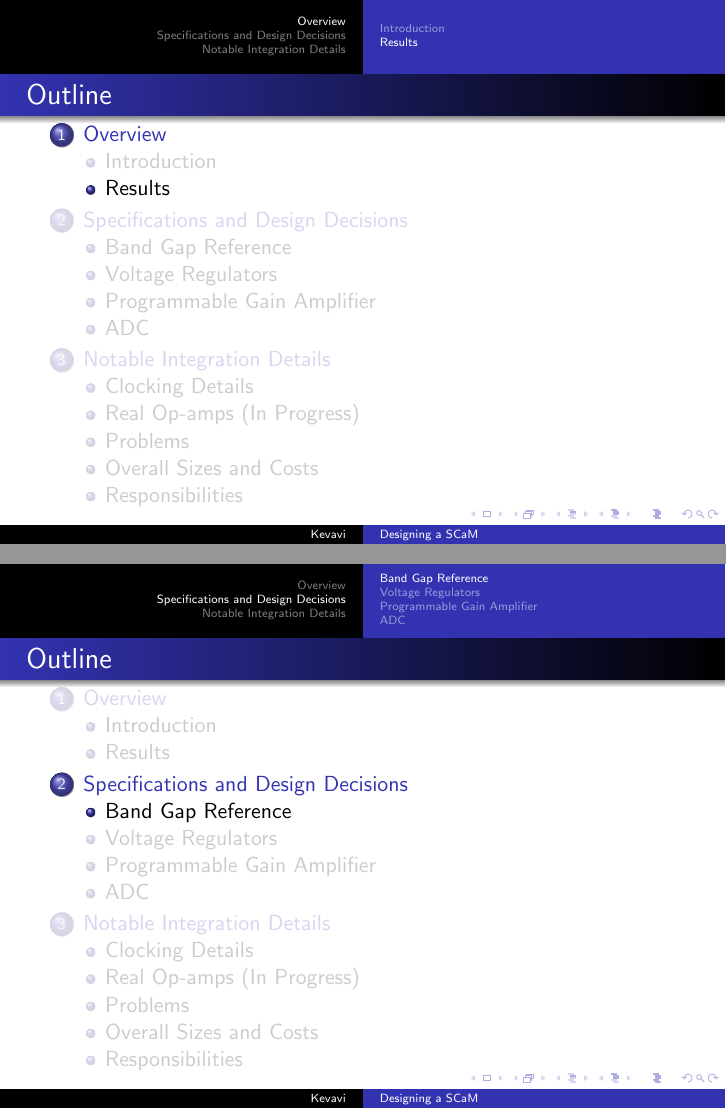
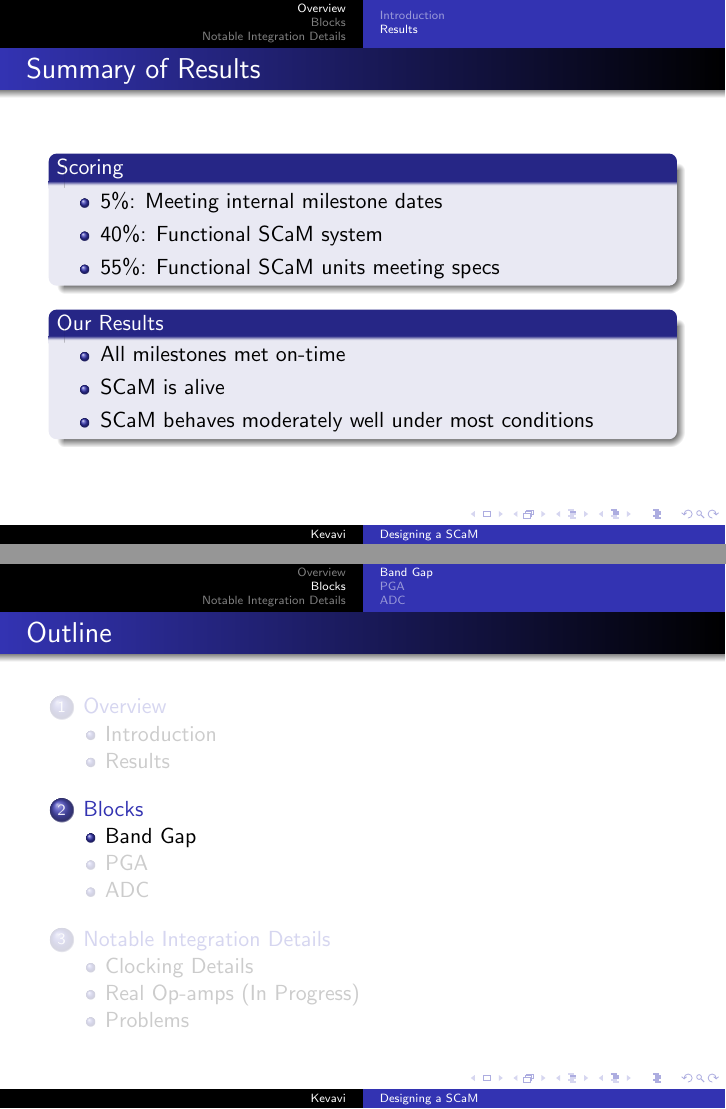
Before and after one commit to aviralpandey/SCaM, LaTeX slides (presentation-3.tex): pages 5 and 10 of 41 before the commit and pages 6 and 10 of 35 after it, joined at a grey line. Compiled offline with pdfLaTeX.

Commit message:
More organization

```diff
--- a/presentation-3.tex
+++ b/presentation-3.tex
@@ -77,9 +77,28 @@
 
 \subsection{Results}
 
+\begin{frame}{Summary of Results}
+\begin{block}{Scoring}
+\begin{itemize}
+    \item 5\%: Meeting internal milestone dates
+    \item 40\%: Functional SCaM system
+    \item 55\%: Functional SCaM units meeting specs
+\end{itemize}
+\end{block}
+%
+\begin{block}{Our Results}
+\begin{itemize}
+    \item All milestones met on-time
+    \item SCaM is alive
+    \item SCaM behaves moderately well under most conditions
+\end{itemize}
+\end{block}
+\end{frame}
+
 \begin{frame}{Key Performance Metrics}
 \begin{itemize}
     \item Average power consumption: 100 kW
+    \item Die size: Memorial Glade
     \item Unit cost: \$1,000,000
     \item Minimum supply for $<10$ LSB error: 9 V
 \end{itemize}
@@ -115,3 +134,4 @@
 \end{frame}
 %
 
+\section{Blocks}
@@ -140,14 +138,13 @@ With the PGA, all other gain settings were within 1 LSB of error, and only unity
 
-\section{Specifications and Design Decisions}
+\subsection{Band Gap}
 
-\subsection{Band Gap Reference}
 \begin{frame}{Band Gap Topology}
 \end{frame}
 
 \begin{frame}{Band Gap Design}
 \end{frame}
 %
-\subsection{Voltage Regulators}
+
 \begin{frame}{Voltage Regulator Topology}
 \end{frame}
 
@@ -157,7 +154,7 @@ With the PGA, all other gain settings were within 1 LSB of error, and only unity
 \begin{frame}{Analog Regulator Design}
 \end{frame}
 %
-\subsection{Programmable Gain Amplifier}
+\subsection{PGA}
 \begin{frame}{PGA Topology}
 \end{frame}
 \begin{frame}{PGA Design}
@@ -317,4 +310,0 @@ However, when the PGA op-amp is configured as a unity gain buffer, there are no
-\begin{frame}{Overall Costs}
-\end{frame}
-
-\subsection{Responsibilities}
```
Also changed, not shown: presentation-3.tex (37 more changed lines).
